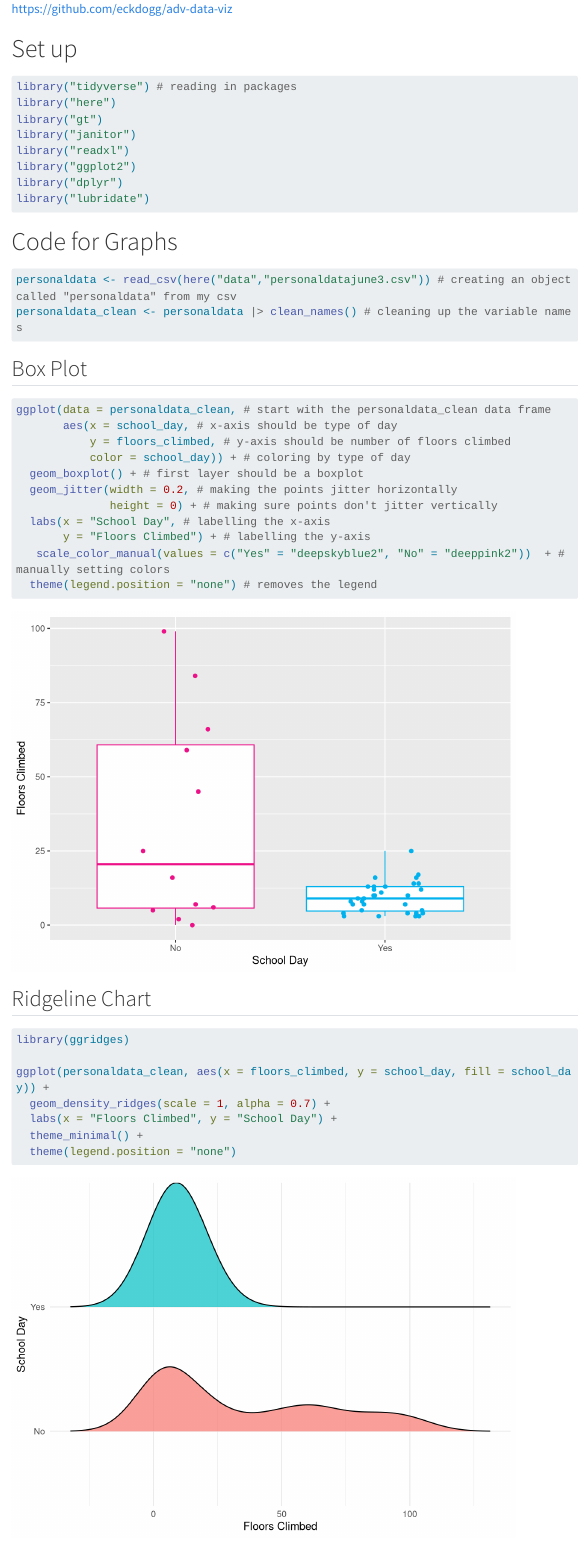
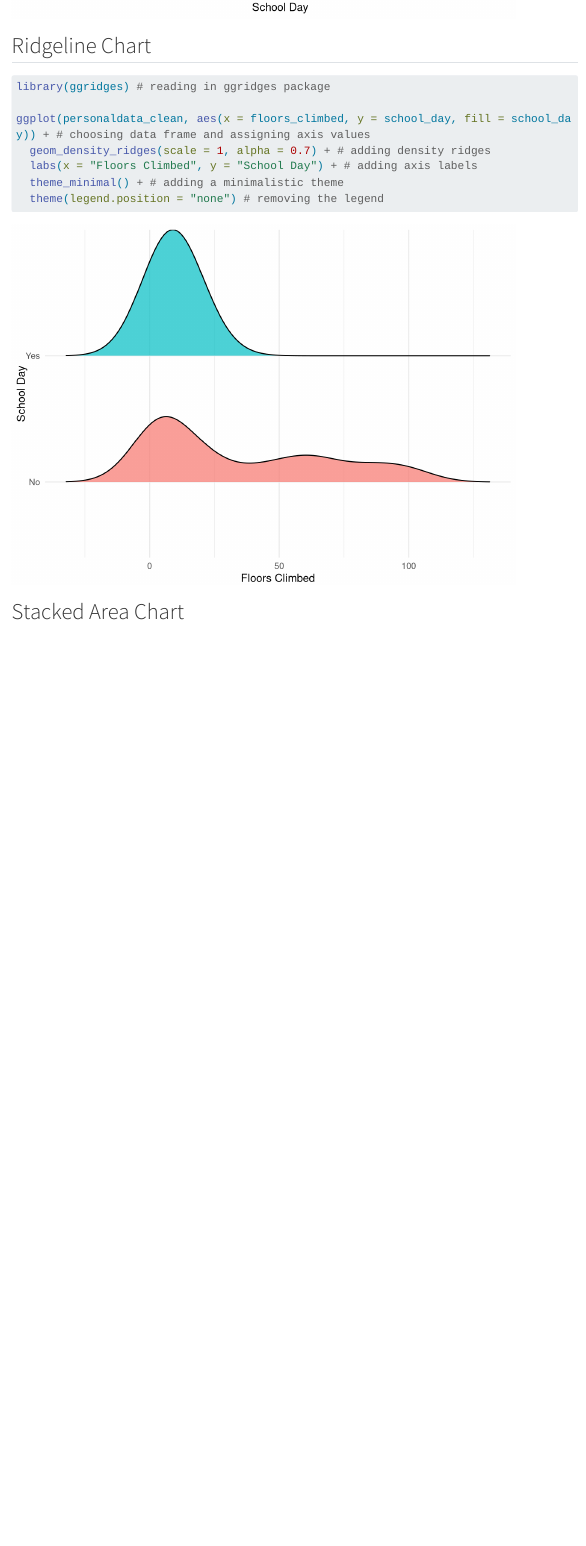
Before and after one commit to eckdogg/adv-data-viz, a Quarto document (advanceddatavisualization.qmd): the page in a window 1100 px wide, from 190 px down before the commit and from 1460 px down after it. Rendered offline with R 4.5, knitr and Pandoc in place of Quarto, with nearby package versions; code that draws random numbers runs with fixed seeds of ours; menus at the side of the page are left out; long lines of code are wrapped; column names are cleaned by a stand-in for the janitor package.

Commit message:
Adding annotations for ridgeline plot code

````diff
--- a/advanceddatavisualization.qmd
+++ b/advanceddatavisualization.qmd
@@ -56,11 +56,17 @@ ggplot(data = personaldata_clean, # start with the personaldata_clean data frame
 ## Ridgeline Chart
 
 ```{r}
-library(ggridges)
+library(ggridges) # reading in ggridges package
 
-ggplot(personaldata_clean, aes(x = floors_climbed, y = school_day, fill = school_day)) +
-  geom_density_ridges(scale = 1, alpha = 0.7) +
-  labs(x = "Floors Climbed", y = "School Day") +
-  theme_minimal() +
-  theme(legend.position = "none")
+ggplot(personaldata_clean, aes(x = floors_climbed, y = school_day, fill = school_day)) + # choosing data frame and assigning axis values
+  geom_density_ridges(scale = 1, alpha = 0.7) + # adding density ridges
+  labs(x = "Floors Climbed", y = "School Day") + # adding axis labels
+  theme_minimal() + # adding a minimalistic theme
+  theme(legend.position = "none") # removing the legend
 ```
+
+## Stacked Area Chart
+
+```{r}
+
+```
````
